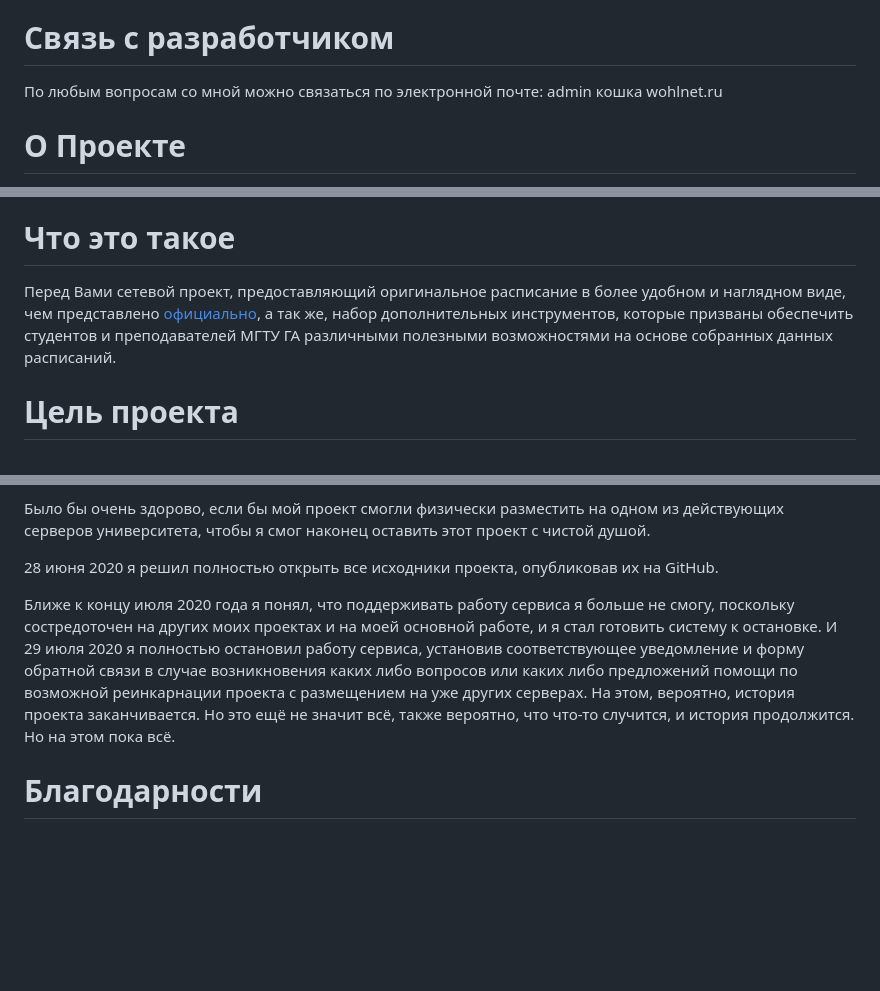
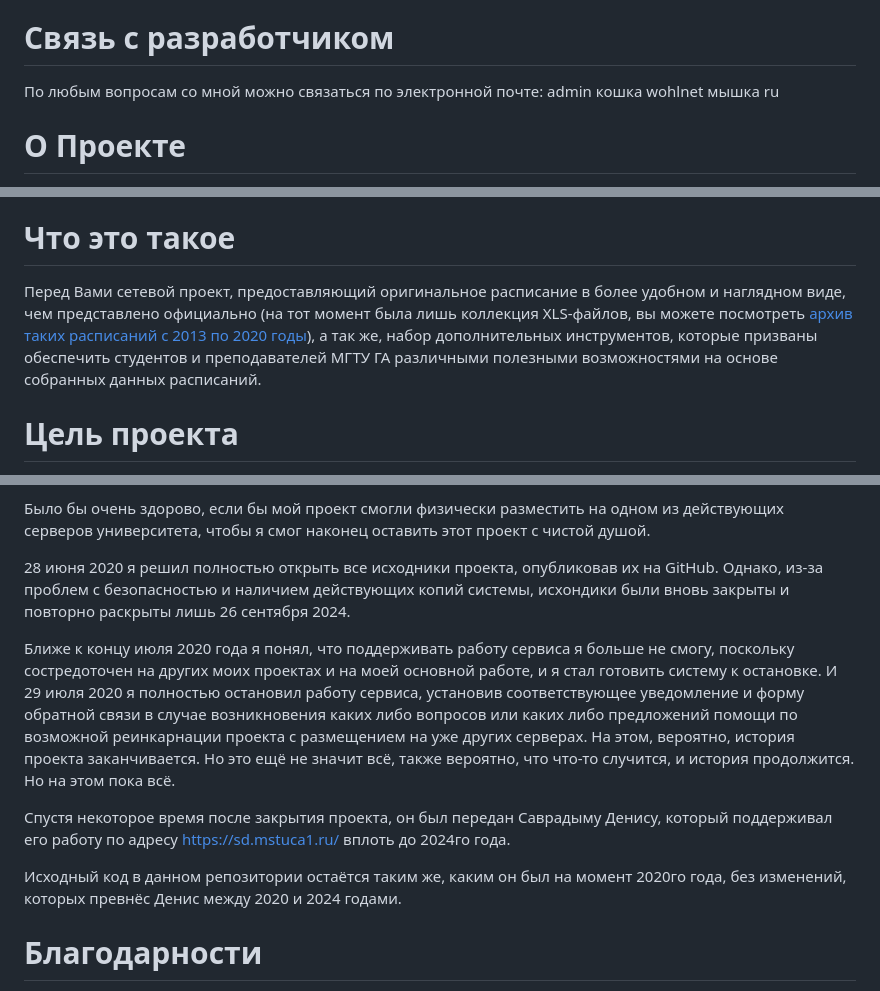
Before and after one commit to Wohlstand/studga-schedule, a Markdown page: README.md, 3 parts joined by grey strips. Rendered like a GitHub page; blank space fills up the shorter version.

Commit message:
Актуализировано описание проекта

```diff
--- a/README.md
+++ b/README.md
@@ -5,7 +5,7 @@
 
 
 # Связь с разработчиком
-По любым вопросам со мной можно связаться по электронной почте: admin кошка wohlnet.ru
+По любым вопросам со мной можно связаться по электронной почте: admin кошка wohlnet мышка ru
 
 
 # О Проекте
@@ -30,10 +30,11 @@
 
 # Что это такое
 Перед Вами сетевой проект, предоставляющий оригинальное расписание в более
-удобном и наглядном виде, чем представлено [официально](http://mstuca.ru/students/schedule/), а так же, набор
-дополнительных инструментов, которые призваны обеспечить студентов и
-преподавателей МГТУ ГА различными полезными возможностями на основе
-собранных данных расписаний.
+удобном и наглядном виде, чем представлено официально (на тот момент была лишь
+коллекция XLS-файлов, вы можете посмотреть [архив таких расписаний с 2013 по 2020 годы](https://studga.wohlnet.ru/excels/backup/)),
+а так же, набор дополнительных инструментов, которые призваны обеспечить студентов
+и преподавателей МГТУ ГА различными полезными возможностями на основе собранных
+данных расписаний.
 
 
 # Цель проекта
@@ -120,7 +121,8 @@ https://github.com/Wohlstand/studga-xls2db
 проект с чистой душой.
 
 28 июня 2020 я решил полностью открыть все исходники проекта, опубликовав их
-на GitHub.
+на GitHub. Однако, из-за проблем с безопасностью и наличием действующих копий
+системы, исхондики были вновь закрыты и повторно раскрыты лишь 26 сентября 2024.
 
 Ближе к концу июля 2020 года я понял, что поддерживать работу сервиса я больше не
 смогу, поскольку состредоточен на других моих проектах и на моей основной работе,
@@ -131,6 +133,13 @@ https://github.com/Wohlstand/studga-xls2db
 история проекта заканчивается. Но это ещё не значит всё, также вероятно, что что-то
 случится, и история продолжится. Но на этом пока всё.
 
+Спустя некоторое время после закрытия проекта, он был передан Саврадыму Денису,
+который поддерживал его работу по адресу https://sd.mstuca1.ru/ вплоть до
+2024го года.
+
+Исходный код в данном репозитории остаётся таким же, каким он был на момент
+2020го года, без изменений, которых превнёс Денис между 2020 и 2024 годами.
+
 
 # Благодарности
 * **Надейкиной Людмиле Анатольевне** за помощь в совершенствовании счётчиков.
```
Also changed, not shown: other parts of README.md (+1 -0 lines).
